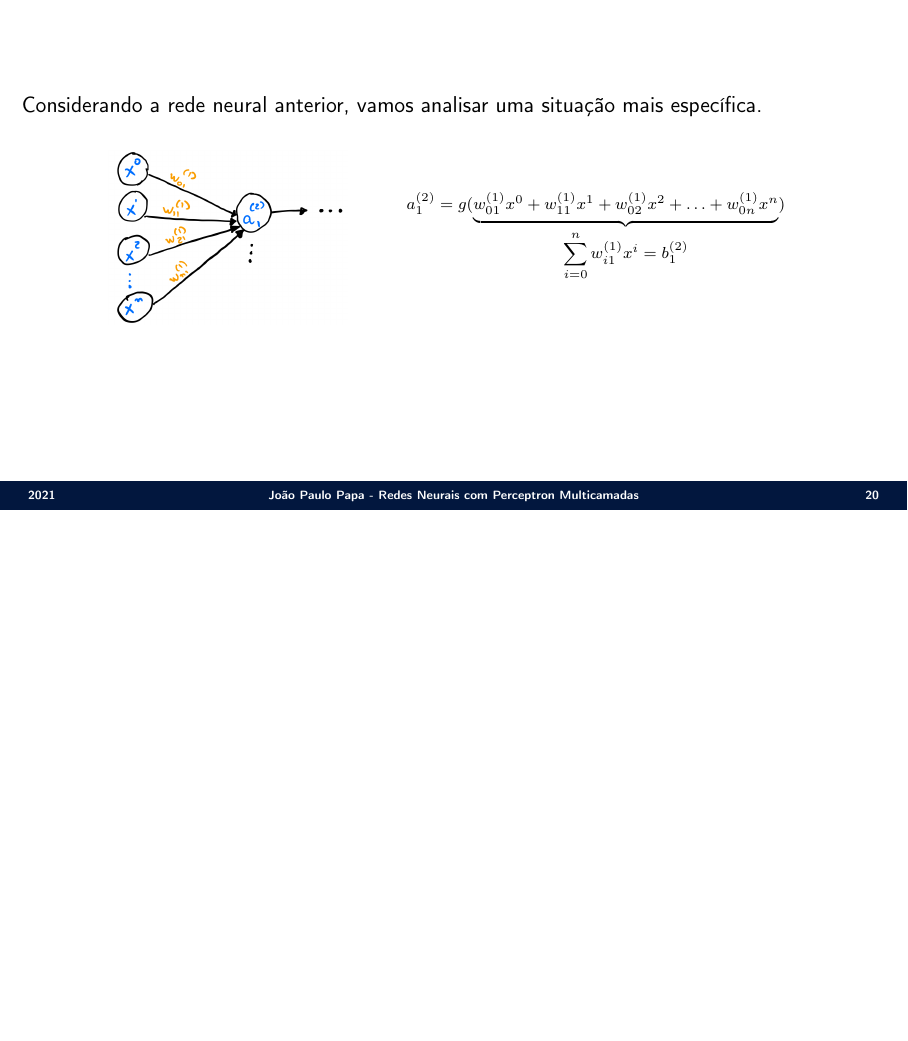
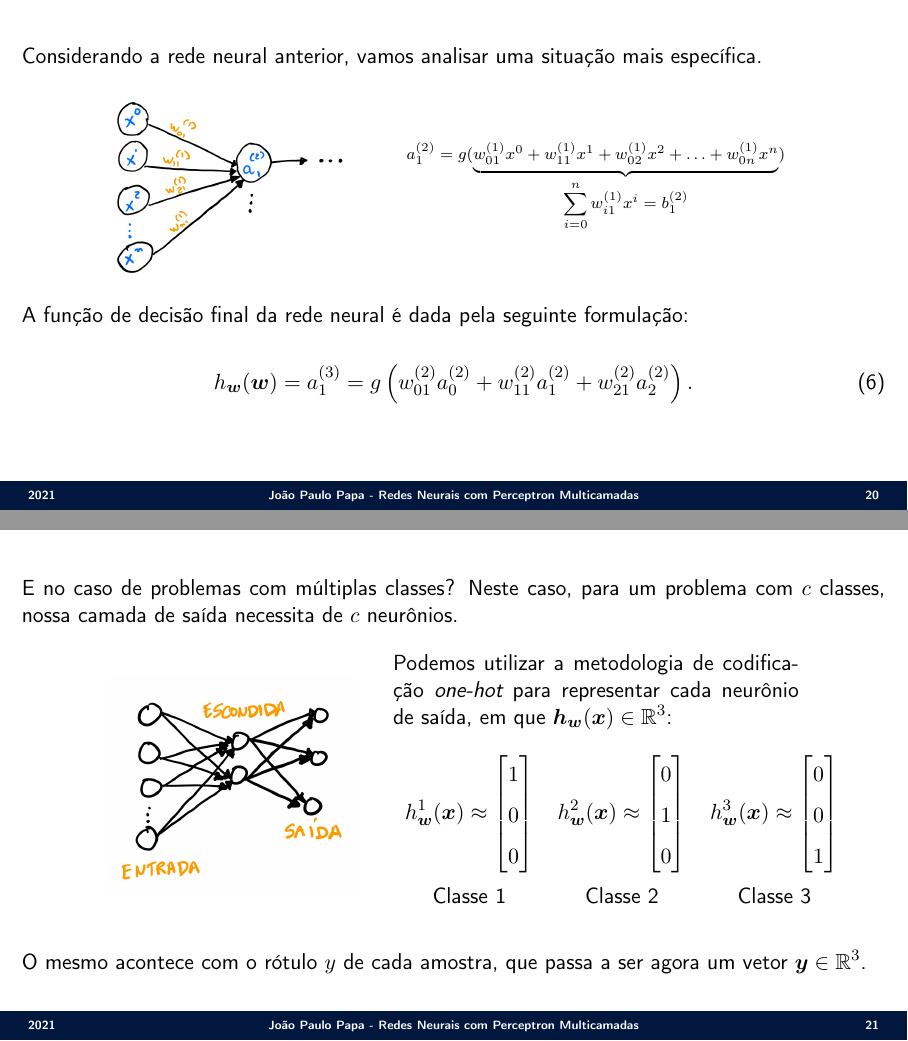
Before and after one commit to jppbsi/lectures, LaTeX slides (machine_learning/Classification/Neural_Networks/MLP/lecture.tex): page 20 of 20 before the commit and pages 20 and 21 of 26 after it, the two joined at a grey line, the shorter picture padded with empty space. Compiled offline with pdfLaTeX.

Commit message:
Working on the lecture about Neural Networks.

```diff
--- a/machine_learning/Classification/Neural_Networks/MLP/lecture.tex
+++ b/machine_learning/Classification/Neural_Networks/MLP/lecture.tex
@@ -373,4 +373,48 @@ a^{(2)}_1 &= g(\underbrace{w^{(1)}_{01}x^0+w^{(1)}_{11}x^1+w^{(1)}_{02}x^2+\ldot
 \par\xdef\tpd{\the\prevdepth}
 \end{minipage}
 \end{center}
+A função de decisão final da rede neural é dada pela seguinte formulação:
 
+\begin{equation}
+	h_{\boldsymbol{w}}(\boldsymbol{w}) = a^{(3)}_1 = g\left(w^{(2)}_{01}a^{(2)}_0+w^{(2)}_{11}a^{(2)}_1+w^{(2)}_{21}a^{(2)}_2\right).
+\end{equation}
+}
+
+\Sli{
+\justify E no caso de problemas com múltiplas classes? Neste caso, para um problema com $c$ classes, nossa camada de saída necessita de $c$ neurônios.
+
+\begin{center}
+\begin{minipage}{0.33\textwidth}
+\includegraphics[scale=0.17]{./figs/Neural_Networks_Fig19.png}
+\end{minipage}%%% to prevent a space
+\begin{minipage}{0.47\textwidth}
+Podemos utilizar a metodologia de codificação \emph{one-hot} para representar cada neurônio de saída, em que $\boldsymbol{h}_{\boldsymbol{w}}(\boldsymbol{x})\in\mathbb{R}^3$:\\\\
+\begin{tabular}{ccc}
+$h^1_{\boldsymbol{w}}(\boldsymbol{x}) \approx
+\begin{bmatrix}
+1 \\
+0 \\
+0
+\end{bmatrix}
+$ &
+$h^2_{\boldsymbol{w}}(\boldsymbol{x}) \approx
+\begin{bmatrix}
+0 \\
+1 \\
+0
+\end{bmatrix}
+$ &
+$h^3_{\boldsymbol{w}}(\boldsymbol{x}) \approx
+\begin{bmatrix}
+0 \\
+0 \\
+1
+\end{bmatrix}
+$\\
+Classe 1 & Classe 2 & Classe 3
+\end{tabular}
+\null
+\par\xdef\tpd{\the\prevdepth}
+\end{minipage}
+\end{center}
+O mesmo acontece com o rótulo $y$ de cada amostra, que passa a ser agora um vetor $\boldsymbol{y}\in\mathbb{R}^3$.
```
Also changed, not shown: machine_learning/Classification/Neural_Networks/MLP/figs/Neural_Networks_Fig19.png (added), machine_learning/Classification/Neural_Networks/MLP/figs/Neural_Networks_Fig20.png (added), machine_learning/Classification/Neural_Networks/MLP/lecture.tex (70 more changed lines).
